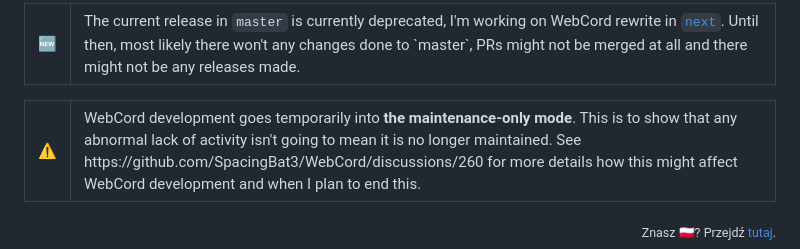
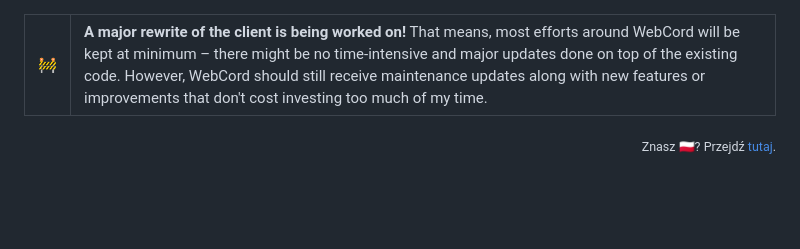
Before and after one commit to SpacingBat3/WebCord, a Markdown page: docs/Readme.md, the part around the change. Rendered like a GitHub page; blank space fills up the shorter version.

Commit message:
Update notices in `Readme.md`

```diff
--- a/docs/Readme.md
+++ b/docs/Readme.md
@@ -1,23 +1,11 @@
-<table class="alert-info" align=center>
-<tr>
-    <td> 🆕️ </td>
-    <td>
-        The current release in <code>master</code> is currently deprecated, I'm working on
-	WebCord rewrite in <a href="https://github.com/SpacingBat3/WebCord/tree/next"><code>next</code></a>.
-        Until then, most likely there won't any changes done to `master`, PRs might not be merged at all and
-        there might not be any releases made.
-    </td>
-</tr>
-</table>
 <table class="alert-warn" align=center>
 <tr>
-    <td> ⚠️ </td>
+    <td> 🚧️ </td>
     <td>
-        WebCord development goes temporarily into <b>the maintenance-only mode</b>.
-        This is to show that any abnormal lack of activity isn't going to mean it is
-        no longer maintained. See https://github.com/SpacingBat3/WebCord/discussions/260
-        for more details how this might affect WebCord development and when I plan to
-        end this.
+        <b>A major rewrite of the client is being worked on!</b> That means, most efforts around WebCord
+	will be kept at minimum – there might be no time-intensive and major updates done on top
+	of the existing code. However, WebCord should still receive maintenance updates along with
+	new features or improvements that don't cost investing too much of my time.
     </td>
 </tr>
 </table>
```
